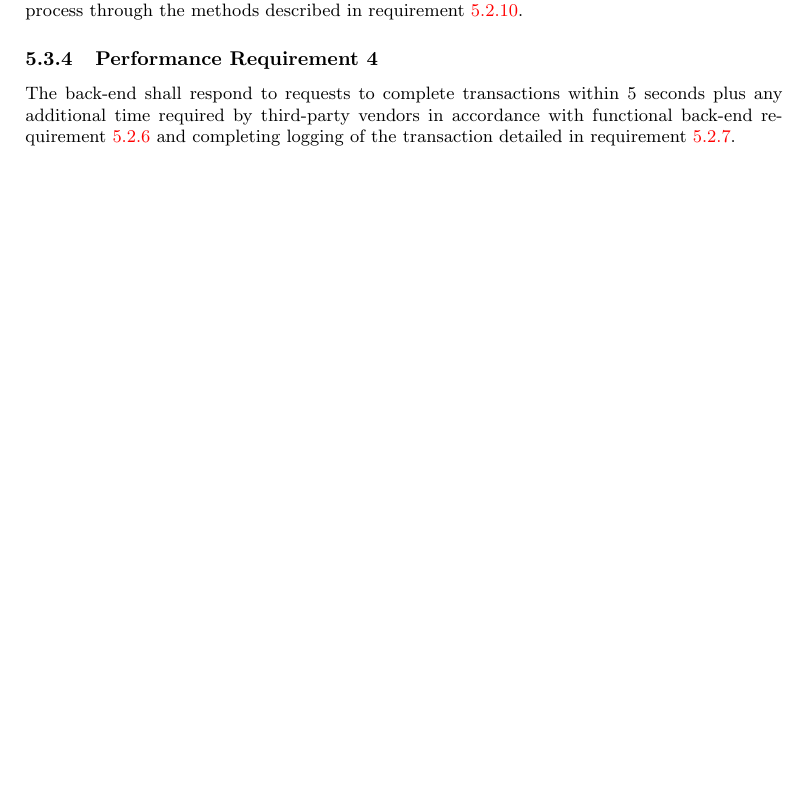
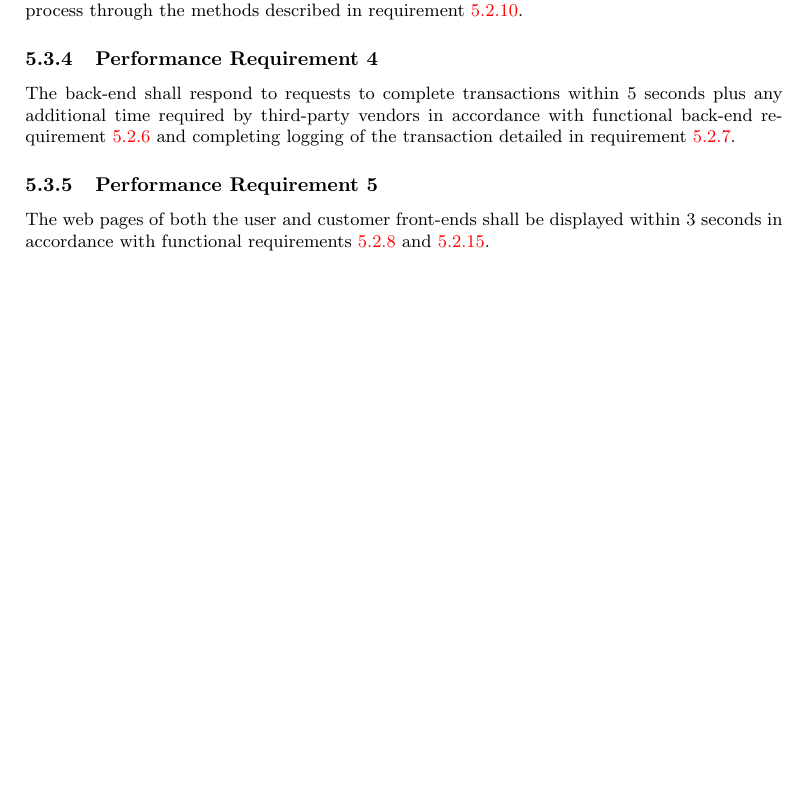
Before and after one commit to talkvip/ShopLifter, a LaTeX document (SDF/srs.tex): part of page 7 of 8, cut so that both start at the same text, the shorter picture padded with empty space. Compiled offline with pdfLaTeX.

Commit message:
Added additional performance requirement

```diff
--- a/SDF/srs.tex
+++ b/SDF/srs.tex
@@ -324,7 +324,13 @@ plus any additional time required by third-party vendors in accordance with
 functional back-end requirement~\ref{func-back-end-6} and completing logging of
 the transaction detailed in requirement~\ref{func-back-end-7}.
 
-% TODO
+\subsubsection{Performance Requirement 5}
+\label{perf-back-end-5}
+
+The web pages of both the user and customer front-ends shall be displayed within
+3 seconds in accordance with functional requirements~\ref{func-user-front-end-1}
+and~\ref{func-cust-front-end-1}.
+
 \pagebreak
 \subsection{Environment Requirements}
 
```
Also changed, not shown: SDF/srs.pdf.
